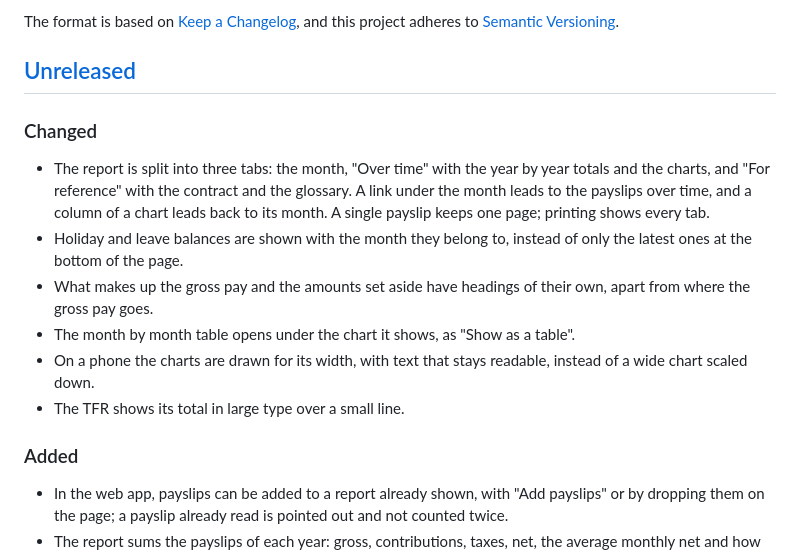
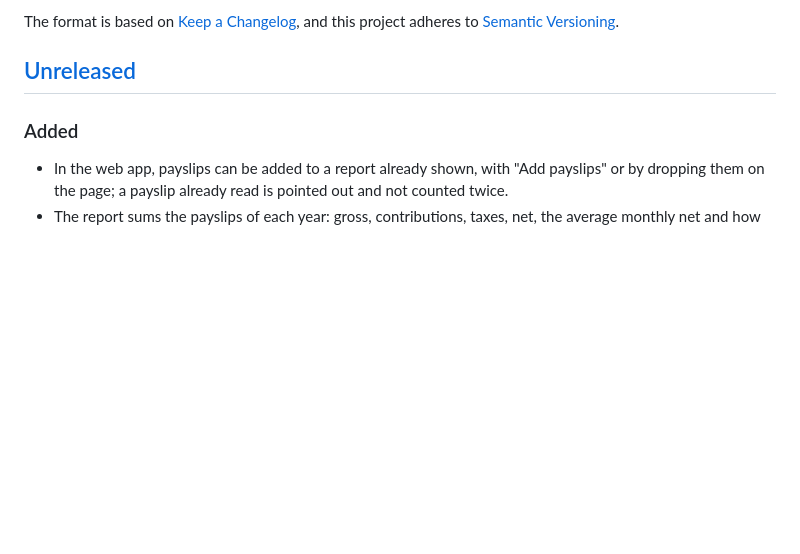
Before and after one commit to danielededo/cedolo, a Markdown page: CHANGELOG.md, the part around the change. Drawn GitHub-style; blank space fills up the shorter version.

Commit message:
chore: drop the changelog block the merge repeated

```diff
--- a/CHANGELOG.md
+++ b/CHANGELOG.md
@@ -17,23 +17,6 @@ How to use this file:
 -->
 
 ## [Unreleased]
-
-### Changed
-
-- The report is split into three tabs: the month, "Over time" with the
-  year by year totals and the charts, and "For reference" with the contract
-  and the glossary. A link under the month leads to the payslips over time,
-  and a column of a chart leads back to its month. A single payslip keeps
-  one page; printing shows every tab.
-- Holiday and leave balances are shown with the month they belong to,
-  instead of only the latest ones at the bottom of the page.
-- What makes up the gross pay and the amounts set aside have headings of
-  their own, apart from where the gross pay goes.
-- The month by month table opens under the chart it shows, as "Show as a
-  table".
-- On a phone the charts are drawn for its width, with text that stays
-  readable, instead of a wide chart scaled down.
-- The TFR shows its total in large type over a small line.
 
 ### Added
 
```
